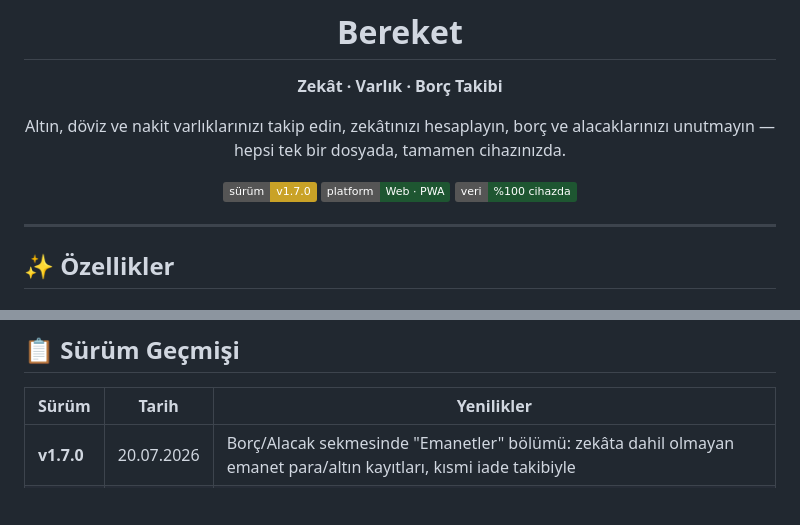
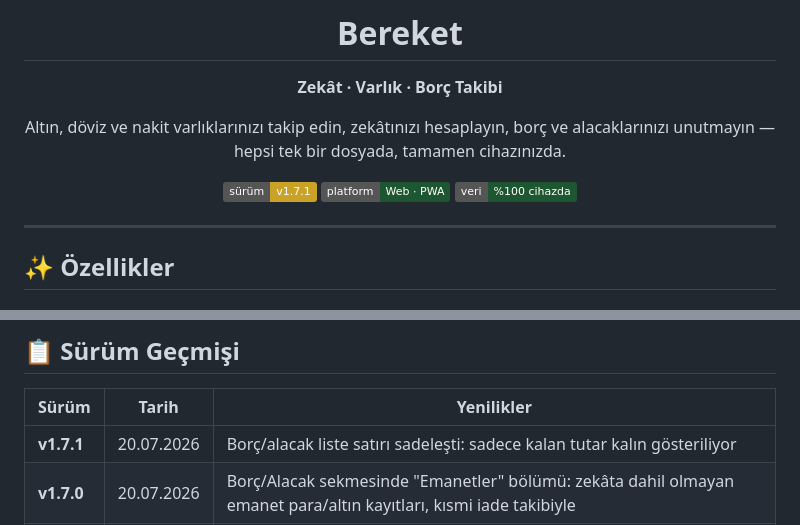
Before and after one commit to kamilsaim/Bereket, a Markdown page: README.md, 2 parts joined by grey strips. Rendered like a GitHub page; badges without logos; blank space fills up the shorter version.

Commit message:
docs: CLAUDE.md ve README.md'yi v1.7.1'e güncelle
Emanetler özelliği ve dosya adının index.html olduğu bilgisi eklendi.

Co-Authored-By: Claude Sonnet 5 <noreply@anthropic.com>

```diff
--- a/README.md
+++ b/README.md
@@ -9,7 +9,7 @@
 Altın, döviz ve nakit varlıklarınızı takip edin, zekâtınızı hesaplayın,
 borç ve alacaklarınızı unutmayın — hepsi tek bir dosyada, tamamen cihazınızda.
 
-![Sürüm](https://img.shields.io/badge/s%C3%BCr%C3%BCm-v1.7.0-C9A227)
+![Sürüm](https://img.shields.io/badge/s%C3%BCr%C3%BCm-v1.7.1-C9A227)
 ![Platform](https://img.shields.io/badge/platform-Web%20%C2%B7%20PWA-1E5631)
 ![Lisans](https://img.shields.io/badge/veri-%25100%20cihazda-1E5631)
 
@@ -90,6 +90,7 @@ adım hiç devreye girmez.
 
 | Sürüm | Tarih | Yenilikler |
 |---|---|---|
+| **v1.7.1** | 20.07.2026 | Borç/alacak liste satırı sadeleşti: sadece kalan tutar kalın gösteriliyor |
 | **v1.7.0** | 20.07.2026 | Borç/Alacak sekmesinde "Emanetler" bölümü: zekâta dahil olmayan emanet para/altın kayıtları, kısmi iade takibiyle |
 | **v1.6.0** | 20.07.2026 | İsteğe bağlı bulut yedekleme: Google ile giriş, Supabase üzerinde senkron |
 | **v1.5.0** | 20.07.2026 | Popup pencereler ortalanmış modal olarak açılıyor, silme onayları uygulama içi popup ile yapılıyor, Ayarlar'dan sürüm geçmişi kaldırıldı, açılışta kurlar otomatik güncelleniyor |
```
Also changed, not shown: CLAUDE.md (added, +52 -0 lines).
